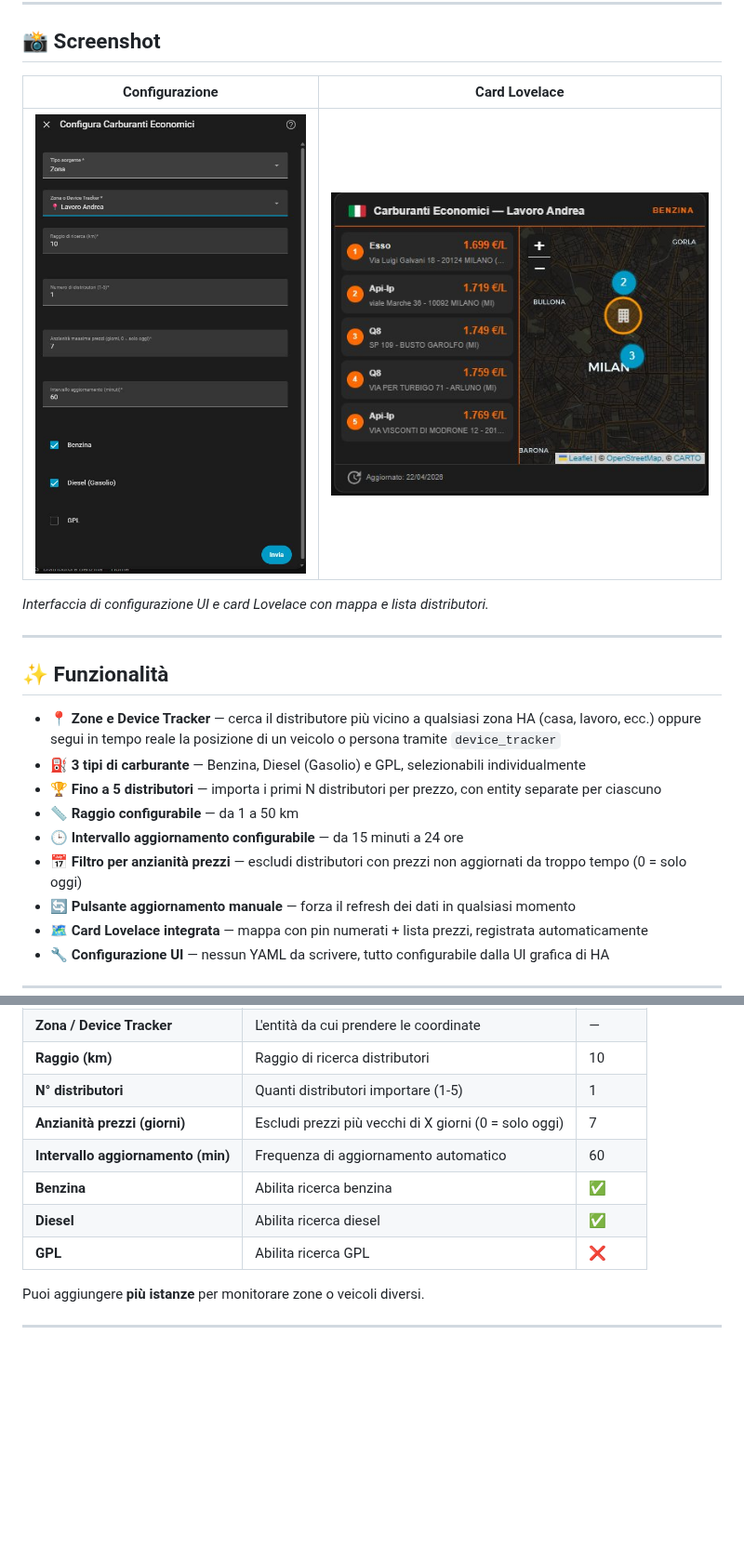
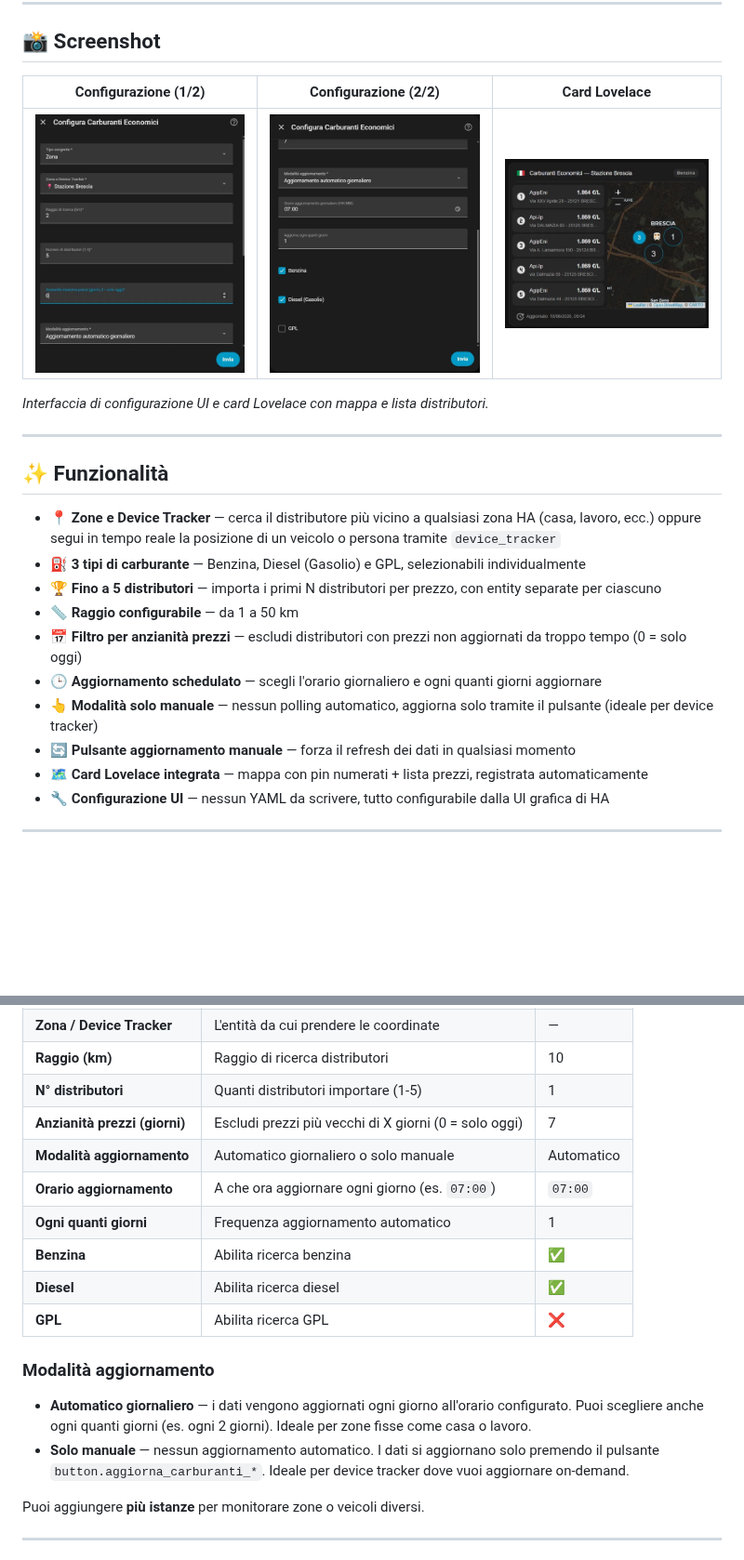
Before and after one commit to ivhazu/carburanti_economici_ha, a Markdown page: README.md, 2 parts joined by grey strips. Shown at 93% size. Rendered like a GitHub page; pictures changed too: images/screenshot_card.png, images/screenshot_config.png, images/screenshot_config2.png (added); blank space fills up the shorter version.

Commit message:
v1.3.0 - Scheduled/manual update, API delay, restyled card

```diff
--- a/README.md
+++ b/README.md
@@ -13,9 +13,9 @@
 
 ## 📸 Screenshot
 
-| Configurazione | Card Lovelace |
-|:-:|:-:|
-| ![Configurazione](images/screenshot_config.png) | ![Card](images/screenshot_card.png) |
+| Configurazione (1/2) | Configurazione (2/2) | Card Lovelace |
+|:-:|:-:|:-:|
+| ![Config 1](images/screenshot_config.png) | ![Config 2](images/screenshot_config2.png) | ![Card](images/screenshot_card.png) |
 
 *Interfaccia di configurazione UI e card Lovelace con mappa e lista distributori.*
 
@@ -27,8 +27,9 @@
 - ⛽ **3 tipi di carburante** — Benzina, Diesel (Gasolio) e GPL, selezionabili individualmente
 - 🏆 **Fino a 5 distributori** — importa i primi N distributori per prezzo, con entity separate per ciascuno
 - 📏 **Raggio configurabile** — da 1 a 50 km
-- 🕒 **Intervallo aggiornamento configurabile** — da 15 minuti a 24 ore
 - 📅 **Filtro per anzianità prezzi** — escludi distributori con prezzi non aggiornati da troppo tempo (0 = solo oggi)
+- 🕒 **Aggiornamento schedulato** — scegli l'orario giornaliero e ogni quanti giorni aggiornare
+- 👆 **Modalità solo manuale** — nessun polling automatico, aggiorna solo tramite il pulsante (ideale per device tracker)
 - 🔄 **Pulsante aggiornamento manuale** — forza il refresh dei dati in qualsiasi momento
 - 🗺️ **Card Lovelace integrata** — mappa con pin numerati + lista prezzi, registrata automaticamente
 - 🔧 **Configurazione UI** — nessun YAML da scrivere, tutto configurabile dalla UI grafica di HA
@@ -126,10 +127,17 @@ L'editor grafico è disponibile direttamente dalla UI di HA.
 | **Raggio (km)** | Raggio di ricerca distributori | 10 |
 | **N° distributori** | Quanti distributori importare (1-5) | 1 |
 | **Anzianità prezzi (giorni)** | Escludi prezzi più vecchi di X giorni (0 = solo oggi) | 7 |
-| **Intervallo aggiornamento (min)** | Frequenza di aggiornamento automatico | 60 |
+| **Modalità aggiornamento** | Automatico giornaliero o solo manuale | Automatico |
+| **Orario aggiornamento** | A che ora aggiornare ogni giorno (es. `07:00`) | `07:00` |
+| **Ogni quanti giorni** | Frequenza aggiornamento automatico | 1 |
 | **Benzina** | Abilita ricerca benzina | ✅ |
 | **Diesel** | Abilita ricerca diesel | ✅ |
 | **GPL** | Abilita ricerca GPL | ❌ |
+
+### Modalità aggiornamento
+
+- **Automatico giornaliero** — i dati vengono aggiornati ogni giorno all'orario configurato. Puoi scegliere anche ogni quanti giorni (es. ogni 2 giorni). Ideale per zone fisse come casa o lavoro.
+- **Solo manuale** — nessun aggiornamento automatico. I dati si aggiornano solo premendo il pulsante `button.aggiorna_carburanti_*`. Ideale per device tracker dove vuoi aggiornare on-demand.
 
 Puoi aggiungere **più istanze** per monitorare zone o veicoli diversi.
 
```
Also changed, not shown: 8 other files.
